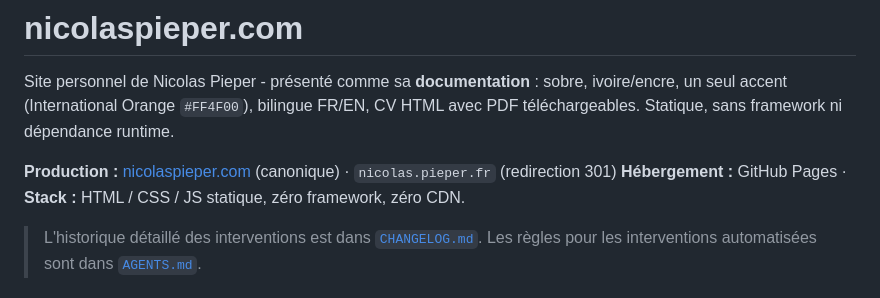
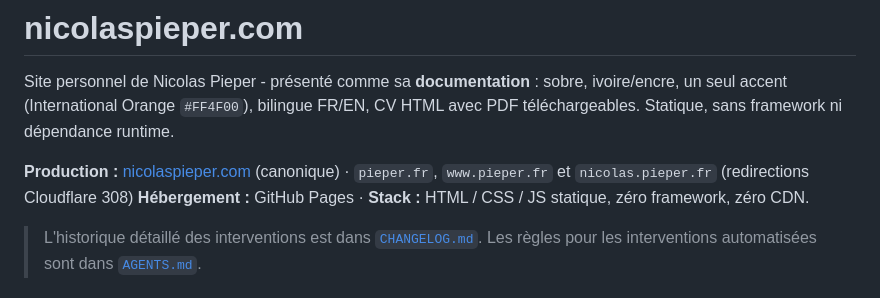
Before and after one commit to nclsppr/personal, a Markdown page: README.md, the part around the change. Rendered like a GitHub page.

Commit message:
docs: documente les redirections Cloudflare (#29)

```diff
--- a/README.md
+++ b/README.md
@@ -5,7 +5,7 @@ ivoire/encre, un seul accent (International Orange `#FF4F00`), bilingue FR/EN,
 CV HTML avec PDF téléchargeables. Statique, sans framework ni dépendance runtime.
 
 **Production :** [nicolaspieper.com](https://nicolaspieper.com) (canonique) ·
-`nicolas.pieper.fr` (redirection 301)
+`pieper.fr`, `www.pieper.fr` et `nicolas.pieper.fr` (redirections Cloudflare 308)
 **Hébergement :** GitHub Pages · **Stack :** HTML / CSS / JS statique, zéro framework, zéro CDN.
 
 > L'historique détaillé des interventions est dans [`CHANGELOG.md`](CHANGELOG.md).
```
Also changed, not shown: CHANGELOG.md (+11 -0 lines).
